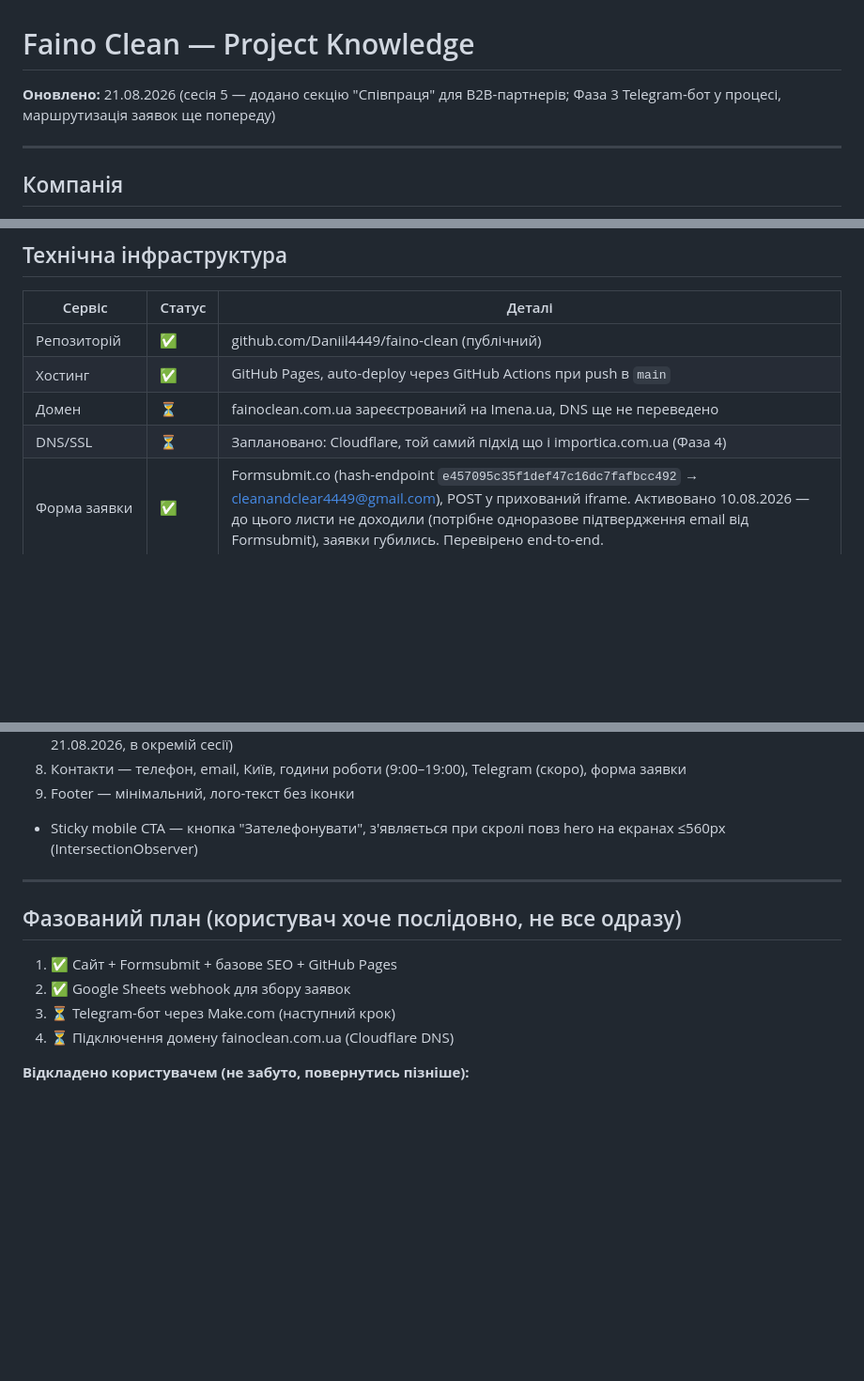
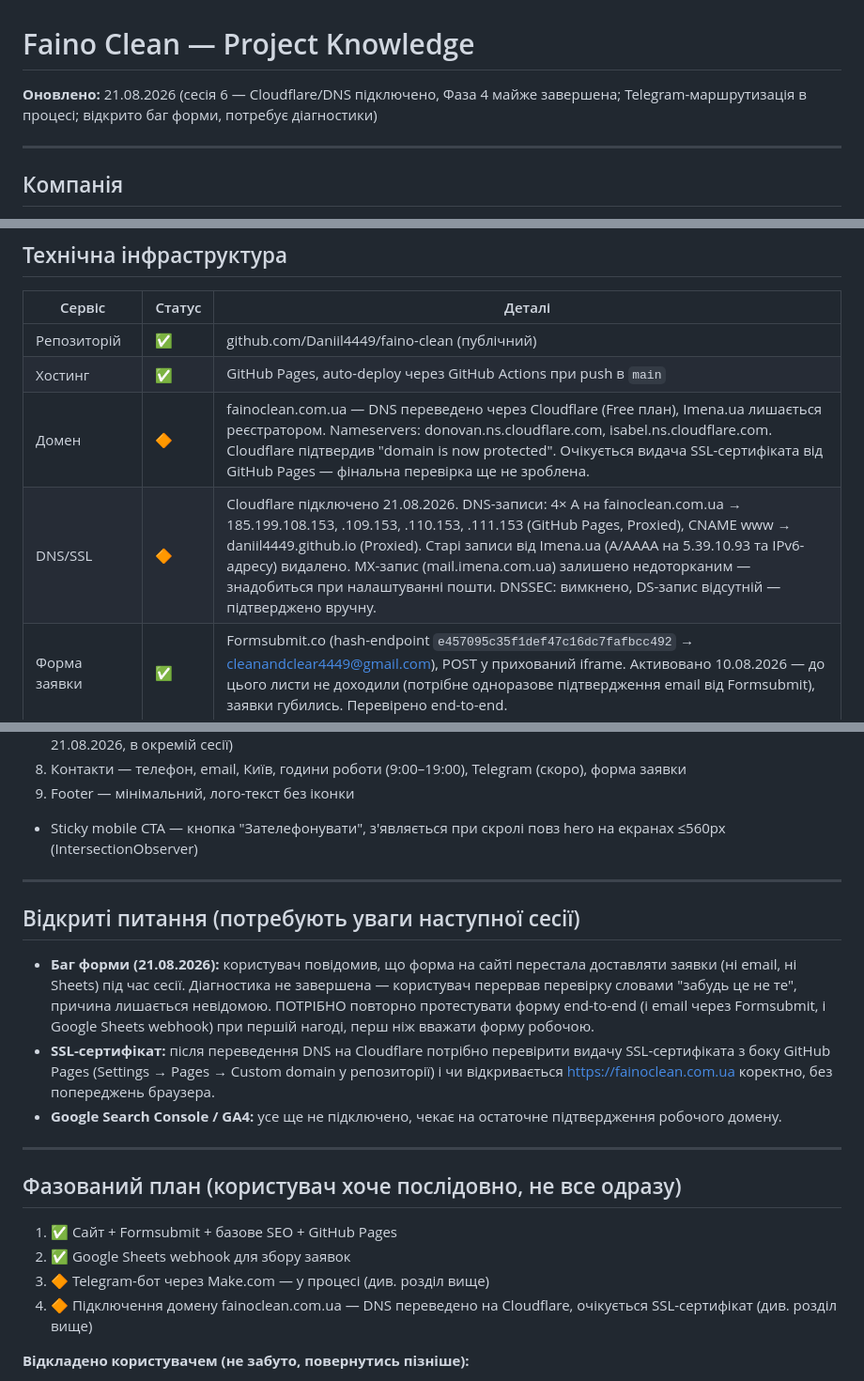
Before and after one commit to Daniil4449/faino-clean, a Markdown page: context.md, 3 parts joined by grey strips. Shown at 94% size. GitHub-like rendering; blank space fills up the shorter version.

Commit message:
docs: оновлення сесії 6 — Cloudflare DNS, уточнення Telegram, відкритий баг форми
Co-Authored-By: Claude Sonnet 5 <noreply@anthropic.com>

```diff
--- a/context.md
+++ b/context.md
@@ -1,6 +1,6 @@
 # Faino Clean — Project Knowledge
 
-**Оновлено:** 21.08.2026 (сесія 5 — додано секцію "Співпраця" для B2B-партнерів; Фаза 3 Telegram-бот у процесі, маршрутизація заявок ще попереду)
+**Оновлено:** 21.08.2026 (сесія 6 — Cloudflare/DNS підключено, Фаза 4 майже завершена; Telegram-маршрутизація в процесі; відкрито баг форми, потребує діагностики)
 
 ---
 
@@ -38,8 +38,8 @@
 |--------|--------|--------|
 | Репозиторій | ✅ | github.com/Daniil4449/faino-clean (публічний) |
 | Хостинг | ✅ | GitHub Pages, auto-deploy через GitHub Actions при push в `main` |
-| Домен | ⏳ | fainoclean.com.ua зареєстрований на Imena.ua, DNS ще не переведено |
-| DNS/SSL | ⏳ | Заплановано: Cloudflare, той самий підхід що і importica.com.ua (Фаза 4) |
+| Домен | 🔶 | fainoclean.com.ua — DNS переведено через Cloudflare (Free план), Imena.ua лишається реєстратором. Nameservers: donovan.ns.cloudflare.com, isabel.ns.cloudflare.com. Cloudflare підтвердив "domain is now protected". Очікується видача SSL-сертифіката від GitHub Pages — фінальна перевірка ще не зроблена. |
+| DNS/SSL | 🔶 | Cloudflare підключено 21.08.2026. DNS-записи: 4× A на fainoclean.com.ua → 185.199.108.153, .109.153, .110.153, .111.153 (GitHub Pages, Proxied), CNAME www → daniil4449.github.io (Proxied). Старі записи від Imena.ua (A/AAAA на 5.39.10.93 та IPv6-адресу) видалено. MX-запис (mail.imena.com.ua) залишено недоторканим — знадобиться при налаштуванні пошти. DNSSEC: вимкнено, DS-запис відсутній — підтверджено вручну. |
 | Форма заявки | ✅ | Formsubmit.co (hash-endpoint `e457095c35f1def47c16dc7fafbcc492` → cleanandclear4449@gmail.com), POST у прихований iframe. Активовано 10.08.2026 — до цього листи не доходили (потрібне одноразове підтвердження email від Formsubmit), заявки губились. Перевірено end-to-end. |
 | Google Sheets (Ліди) | ✅ | "Faino Clean — Ліди" на акаунті cleanandclear4449@gmail.com, через Apps Script webhook |
 | Telegram-бот | 🔶 | Фаза 3, у процесі — бот і група готові, маршрутизація заявок ще не зроблена (деталі нижче) |
@@ -136,12 +138,20 @@ function doPost(e) {
 
 ---
 
+## Відкриті питання (потребують уваги наступної сесії)
+
+- **Баг форми (21.08.2026):** користувач повідомив, що форма на сайті перестала доставляти заявки (ні email, ні Sheets) під час сесії. Діагностика не завершена — користувач перервав перевірку словами "забудь це не те", причина лишається невідомою. ПОТРІБНО повторно протестувати форму end-to-end (і email через Formsubmit, і Google Sheets webhook) при першій нагоді, перш ніж вважати форму робочою.
+- **SSL-сертифікат:** після переведення DNS на Cloudflare потрібно перевірити видачу SSL-сертифіката з боку GitHub Pages (Settings → Pages → Custom domain у репозиторії) і чи відкривається https://fainoclean.com.ua коректно, без попереджень браузера.
+- **Google Search Console / GA4:** усе ще не підключено, чекає на остаточне підтвердження робочого домену.
+
+---
+
 ## Фазований план (користувач хоче послідовно, не все одразу)
 
 1. ✅ Сайт + Formsubmit + базове SEO + GitHub Pages
 2. ✅ Google Sheets webhook для збору заявок
-3. ⏳ Telegram-бот через Make.com (наступний крок)
-4. ⏳ Підключення домену fainoclean.com.ua (Cloudflare DNS)
+3. 🔶 Telegram-бот через Make.com — у процесі (див. розділ вище)
+4. 🔶 Підключення домену fainoclean.com.ua — DNS переведено на Cloudflare, очікується SSL-сертифікат (див. розділ вище)
 
 **Відкладено користувачем (не забуто, повернутись пізніше):**
 - Великий типографічний блок-цифри-довіри в hero (чекає на більше інформації про компанію)
```
Also changed, not shown: other parts of context.md (+2 -0 lines), DEVELOPMENT_LOG.md (+4 -0 lines).
